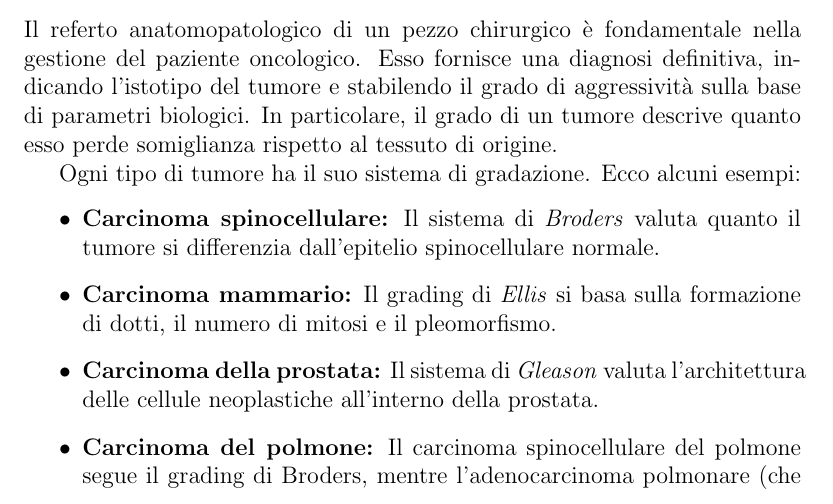
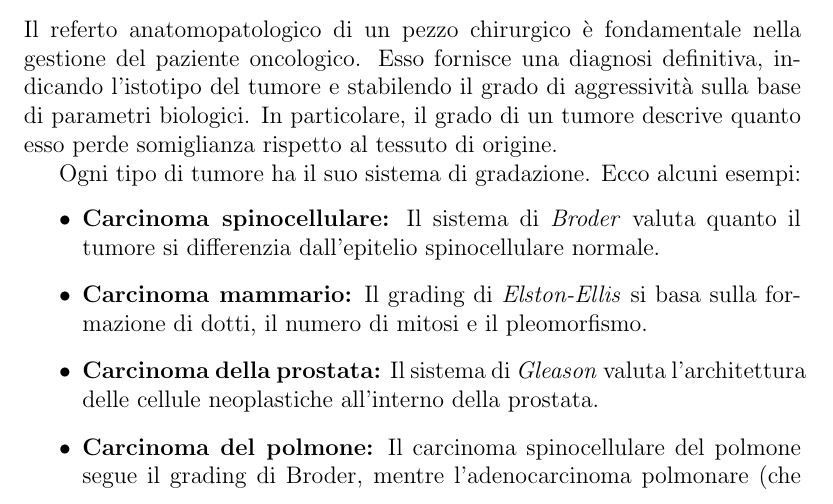
Before and after one commit to slrenne/Dispensa_TLB, a LaTeX book (dispensa/main.tex, which reads dispensa/chapters/chapter3.tex): part of page 37 of 53, cut so that both start at the same text. Compiled offline with pdfLaTeX.

Commit message:
typos chapter 3

```diff
--- a/dispensa/chapters/chapter3.tex
+++ b/dispensa/chapters/chapter3.tex
@@ -47,10 +47,10 @@ Il referto anatomopatologico di un pezzo chirurgico è fondamentale nella gestio
 
 Ogni tipo di tumore ha il suo sistema di gradazione. Ecco alcuni esempi:
 \begin{itemize}
-    \item \textbf{Carcinoma spinocellulare:} Il sistema di \textit{Broders} valuta quanto il tumore si differenzia dall'epitelio spinocellulare normale.
-    \item \textbf{Carcinoma mammario:} Il grading di \textit{Ellis} si basa sulla formazione di dotti, il numero di mitosi e il pleomorfismo.
+    \item \textbf{Carcinoma spinocellulare:} Il sistema di \textit{Broder} valuta quanto il tumore si differenzia dall'epitelio spinocellulare normale.
+    \item \textbf{Carcinoma mammario:} Il grading di \textit{Elston-Ellis} si basa sulla formazione di dotti, il numero di mitosi e il pleomorfismo.
     \item \textbf{Carcinoma della prostata:} Il sistema di \textit{Gleason} valuta l'architettura delle cellule neoplastiche all'interno della prostata.
-    \item \textbf{Carcinoma del polmone:} Il carcinoma spinocellulare del polmone segue il grading di Broders, mentre  l'adenocarcinoma polmonare (che oggi rappresenta l'istotipo più frequente) varia in base al sottotipo istologico: i tumori con crescita lepidica sono di grado 1, con crescita acinare o papillare sono di grado 2, mentre quelli con crescita solida o micropapillare sono di grado 3.
+    \item \textbf{Carcinoma del polmone:} Il carcinoma spinocellulare del polmone segue il grading di Broder, mentre  l'adenocarcinoma polmonare (che oggi rappresenta l'istotipo più frequente) varia in base al sottotipo istologico: i tumori con crescita lepidica sono di grado 1, con crescita acinare o papillare sono di grado 2, mentre quelli con crescita solida o micropapillare sono di grado 3.
 \end{itemize}
 
 \subsection{Valutazione dei margini chirurgici}
```
Also changed, not shown: dispensa/main.pdf, 2 other files.
